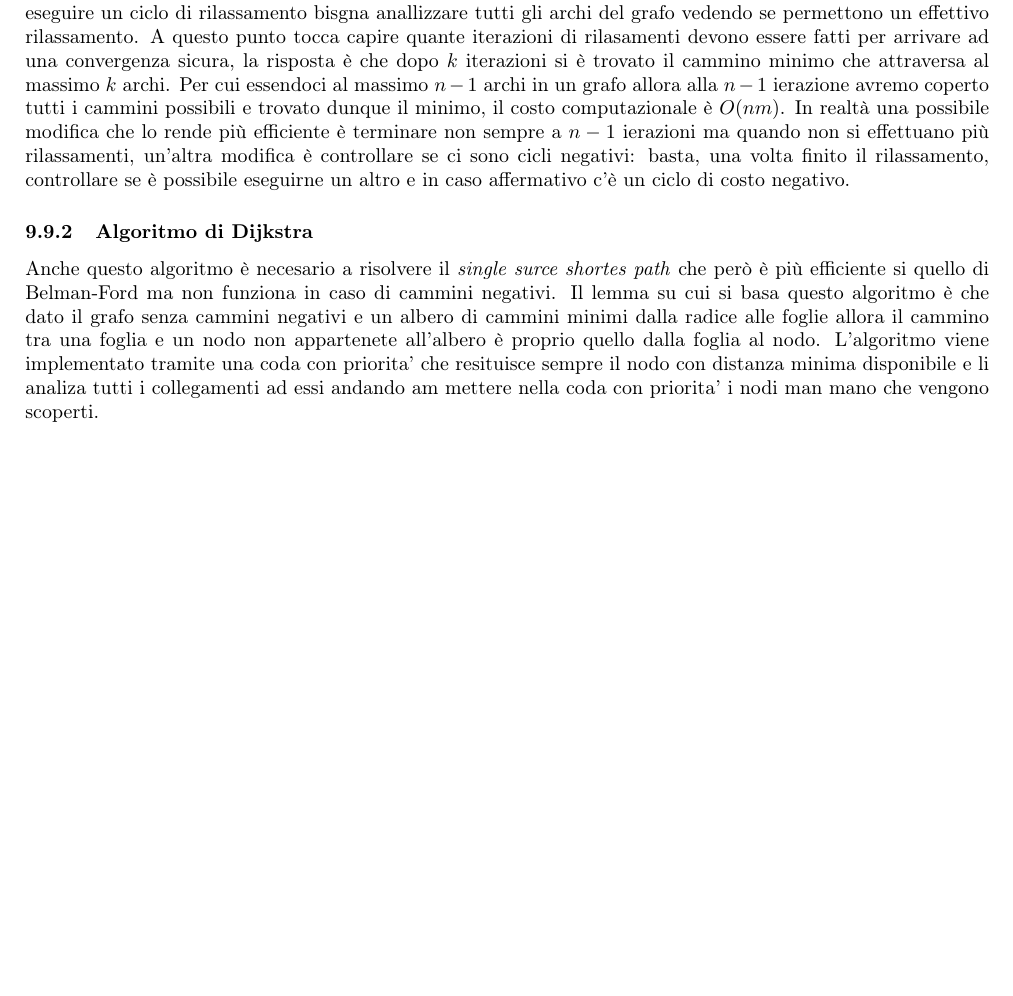
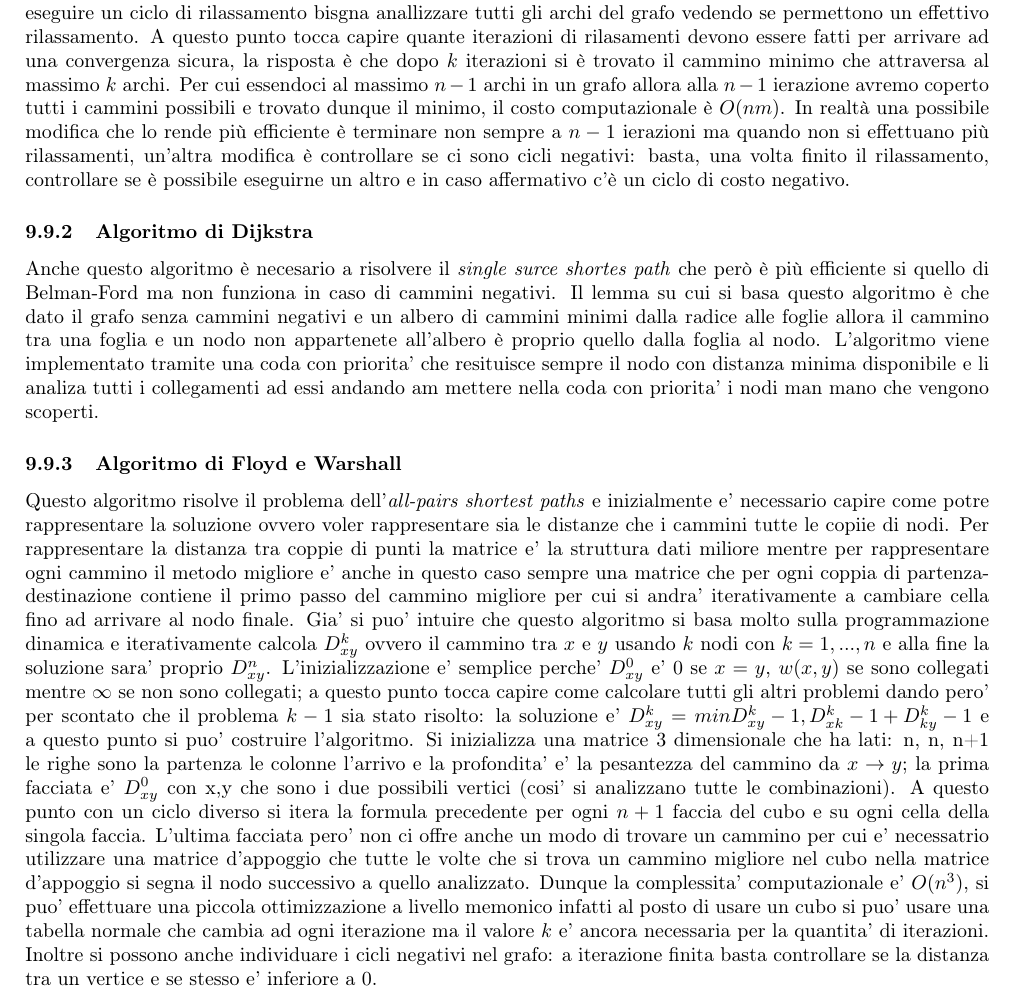
Before and after one commit to iLanzof/Notes, a LaTeX document (Algoritmi_e_strutture_dati/data/main.tex): part of page 22 of 22, cut so that both start at the same text, the shorter picture padded with empty space. Compiled offline with pdfLaTeX.

Commit message:
Lezione del 06/05

```diff
--- a/Algoritmi_e_strutture_dati/data/main.tex
+++ b/Algoritmi_e_strutture_dati/data/main.tex
@@ -762,6 +762,15 @@ Anche questo algoritmo è necesario a risolvere il \textit{single surce shortes
 Il lemma su cui si basa questo algoritmo è che dato il grafo senza cammini negativi e un albero di cammini minimi dalla radice alle foglie allora il cammino tra una foglia e un nodo non appartenete all'albero è proprio quello dalla foglia al nodo.
 L'algoritmo viene implementato tramite una coda con priorita' che resituisce sempre il nodo con distanza minima disponibile e li analiza tutti i collegamenti ad essi andando am mettere nella coda con priorita' i nodi man mano che vengono scoperti.
 
-
+\subsubsection{Algoritmo di Floyd e Warshall}
+Questo algoritmo risolve il problema dell'\textit{all-pairs shortest paths} e inizialmente e' necessario capire come potre rappresentare la soluzione ovvero voler rappresentare sia le distanze che i cammini tutte le copiie di nodi.
+Per rappresentare la distanza tra coppie di punti la matrice e' la struttura dati miliore mentre per rappresentare ogni cammino il metodo migliore e' anche in questo caso sempre una matrice che per ogni coppia di partenza-destinazione contiene il primo passo del cammino migliore per cui si andra' iterativamente a cambiare cella fino ad arrivare al nodo finale.
+Gia' si puo' intuire che questo algoritmo si basa molto sulla programmazione dinamica e iterativamente calcola $D_{xy}^k$ ovvero il cammino tra $x$ e $y$ usando $k$ nodi con $k=1,...,n$ e alla fine la soluzione sara' proprio $D_{xy}^n$.
+L'inizializzazione e' semplice perche' $D_{xy}^0$ e' $0$ se $x=y$, $w(x,y)$ se sono collegati mentre $\infty$ se non sono collegati; a questo punto tocca capire come calcolare tutti gli altri problemi dando pero' per scontato che il problema $k-1$ sia stato risolto:
+la soluzione e' $D_{xy}^k = min{D_{xy}^k-1, D_{xk}^k-1 + D_{ky}^k-1}$ e a questo punto si puo' costruire l'algoritmo.
+Si inizializza una matrice 3 dimensionale che ha lati: n, n, n+1 le righe sono la partenza le colonne l'arrivo e la profondita' e' la pesantezza del cammino da $x \rightarrow y$; la prima facciata e' $D_{xy}^0$ con x,y che sono i due possibili vertici (cosi' si analizzano tutte le combinazioni). A questo punto con un ciclo diverso si itera la formula precedente per ogni $n + 1$ faccia del cubo e su ogni cella della singola faccia.
+L'ultima facciata pero' non ci offre anche un modo di trovare un cammino per cui e' necessatrio utilizzare una matrice d'appoggio che tutte le volte che si trova un cammino migliore nel cubo nella matrice d'appoggio si segna il nodo successivo a quello analizzato.
+Dunque la complessita' computazionale e' $O(n^3)$, si puo' effettuare una piccola ottimizzazione a livello memonico infatti al posto di usare un cubo si puo' usare una tabella normale che cambia ad ogni iterazione ma il valore $k$ e' ancora necessaria per la quantita' di iterazioni.
+Inoltre si possono anche individuare i cicli negativi nel grafo: a iterazione finita basta controllare se la distanza tra un vertice e se stesso e' inferiore a 0.
 
 \end{document}
```
